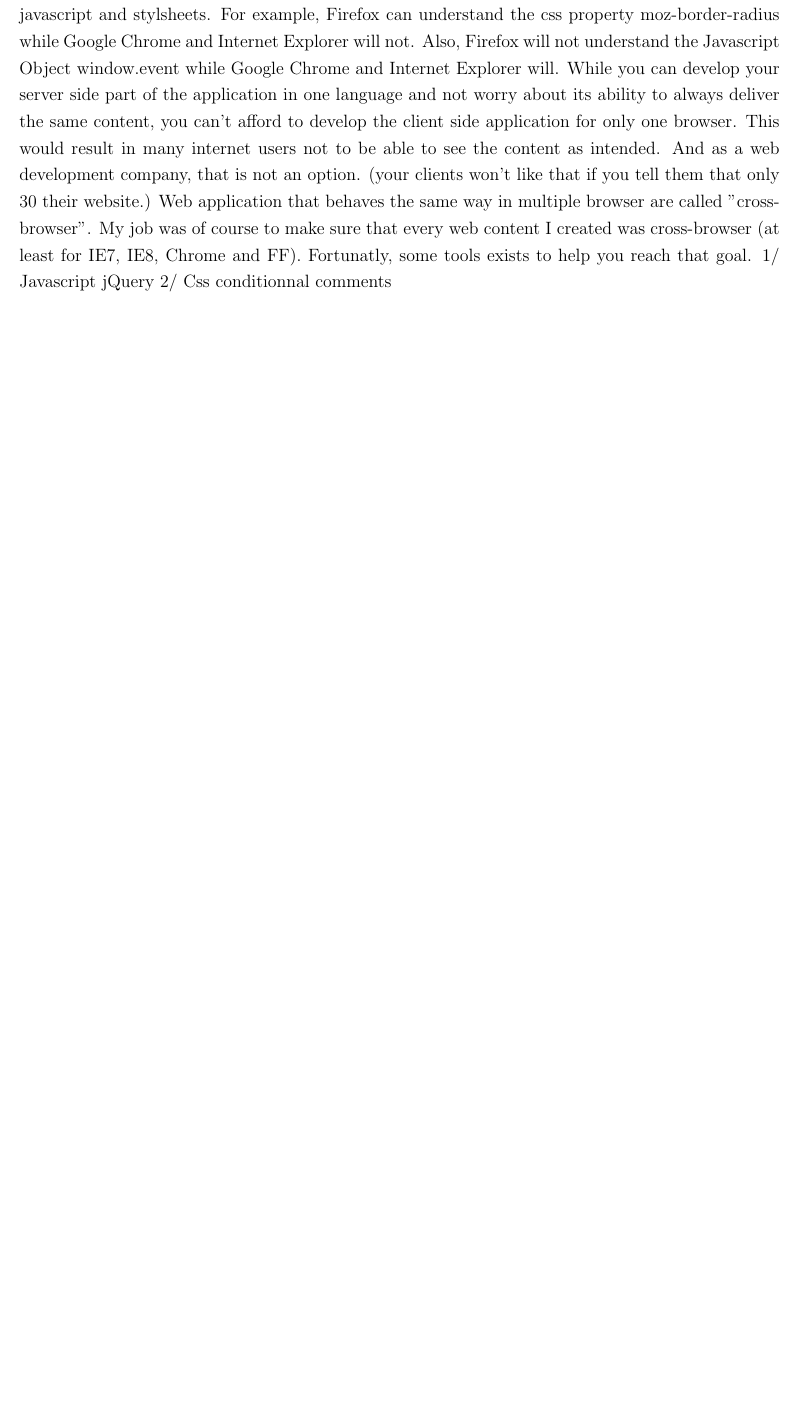
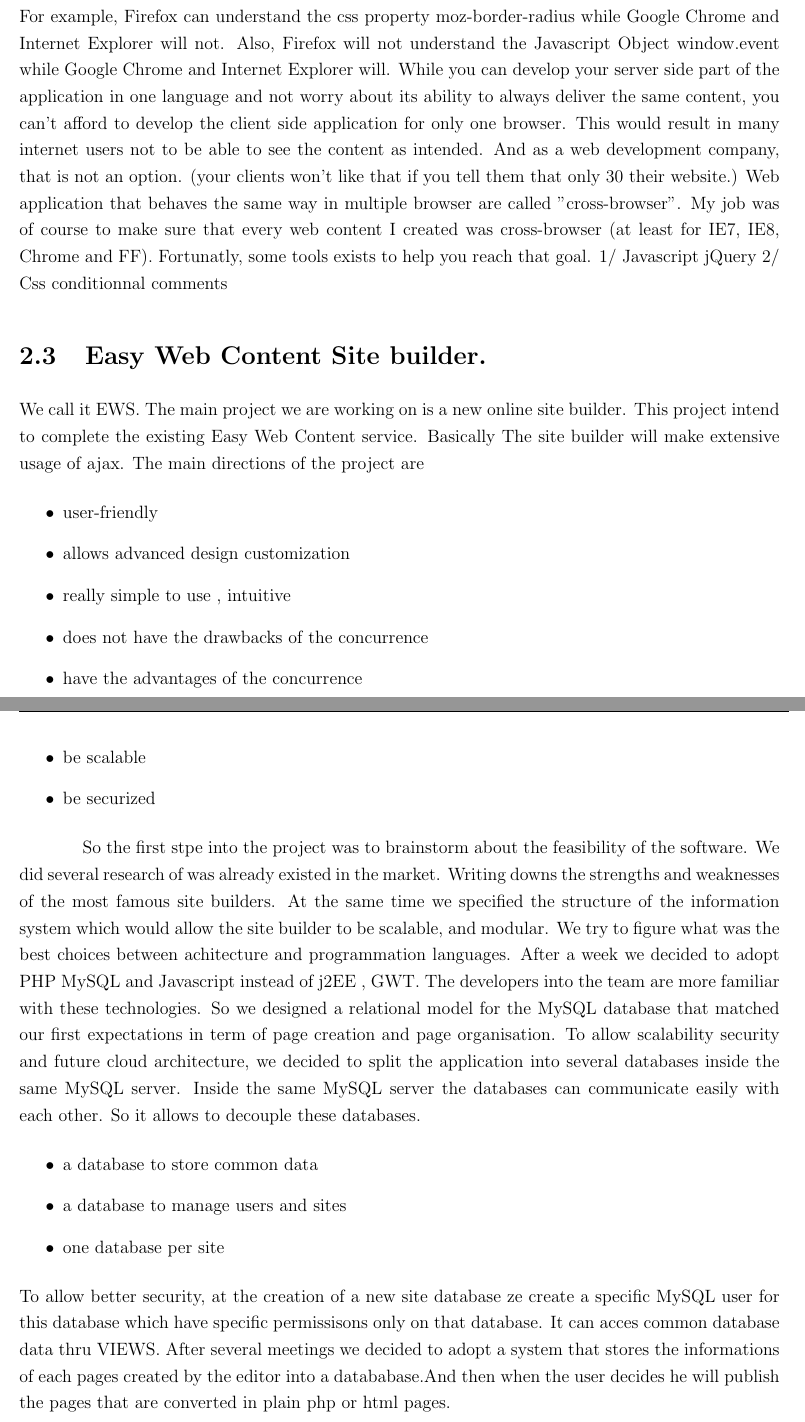
Before and after one commit to quaywin/internship-report, a LaTeX document (rapport_hindsite/Global.tex, which reads rapport_hindsite/Ews.tex): part of page 12 of 17 before the commit and two parts of pages 12 and 13 of 18 after it, the two joined at a grey line, cut so that both start at the same text, the shorter picture padded with empty space. Compiled offline with pdfLaTeX.

Commit message:
more stuff about Ews.tex

```diff
--- /dev/null
+++ b/rapport_hindsite/Ews.tex
@@ -0,0 +1,28 @@
+\section{Easy Web Content Site builder.}
+
+We call it EWS. The main project we are working on is a new online site builder. This project intend to complete the existing Easy Web Content service.
+%descriptopn of EWC
+Basically The site builder will make extensive usage of ajax. The main directions of the project are
+\begin{itemize}
+\item user-friendly
+\item allows advanced design customization
+\item really simple to use , intuitive
+\item does not have the drawbacks of the concurrence
+\item have the advantages of the concurrence
+\item be scalable
+\item be securized
+\end{itemize}
+
+%show a sample of the concurrence
+
+So the first stpe into the project was to brainstorm about the feasibility of the software. We did several research of was already existed in the market. Writing downs the strengths and weaknesses of the most famous site builders. At the same time we specified the structure of the information system which would allow the site builder to be scalable, and modular. We try to figure what was the best choices between achitecture and programmation languages. After a week we decided to adopt PHP MySQL and Javascript instead of j2EE , GWT. The developers into the team are more familiar with these technologies. So we designed a relational model for the MySQL database that matched our first expectations in term of page creation and page organisation.
+%several illustrations of the models evolution
+To allow scalability security and future cloud architecture, we decided to split the application into several databases inside the same MySQL server. Inside the same MySQL server the databases can communicate easily with each other. So it allows to decouple these databases.
+\begin{itemize}
+\item a database to store common data
+\item a database to manage users and sites
+\item one database per site
+\end{itemize}
+To allow better security, at the creation of a new site database ze create a specific MySQL user for this database which have specific permissisons only on that database. It can acces common database data thru VIEWS.
+% databases architecture illustration
+After several meetings we decided to adopt a system that stores the informations of each pages created by the editor into a datababase.And then when the user decides he will publish the pages that are converted in plain php or html pages.
```
Also changed, not shown: rapport_hindsite/Global.tex (+1 -1 lines), rapport_hindsite/Web_issues.tex (+1 -1 lines).
